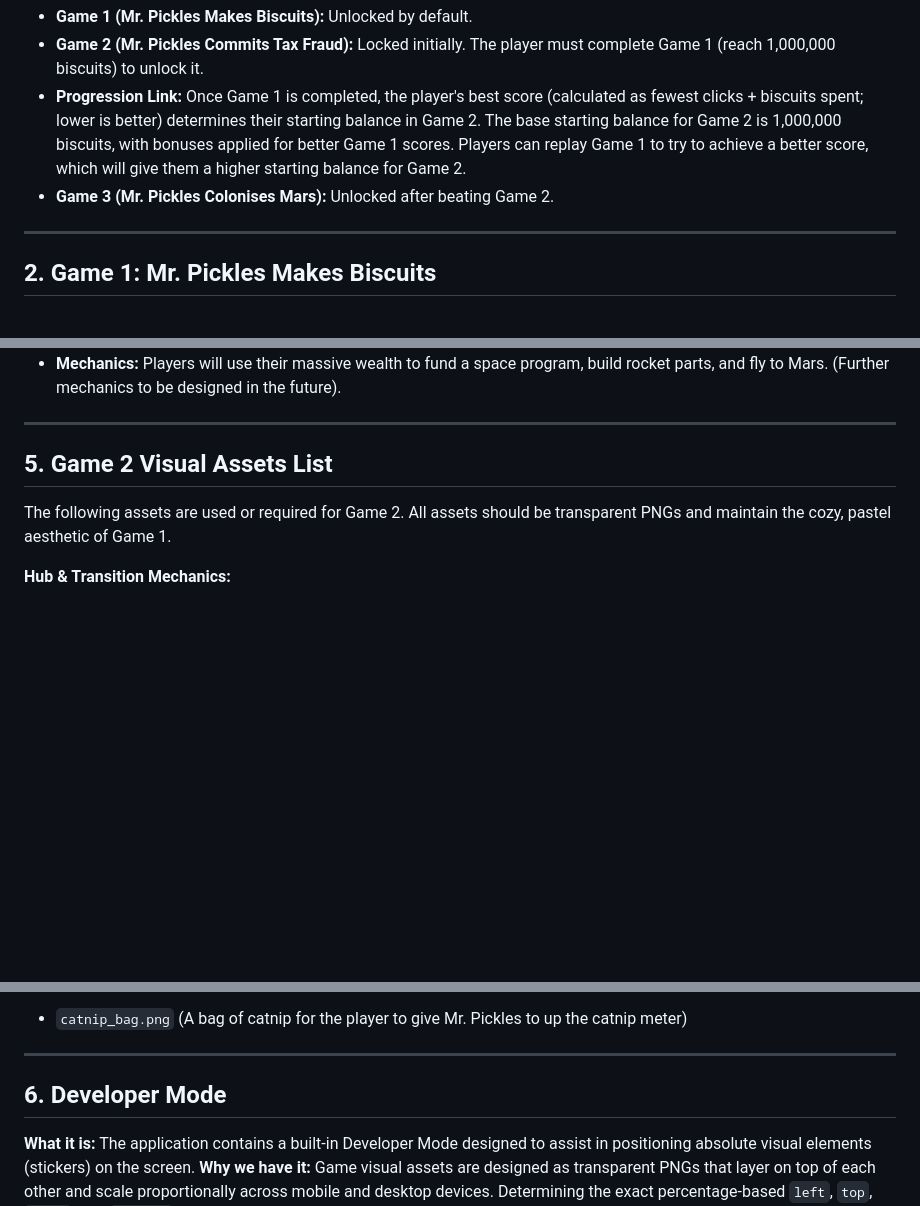
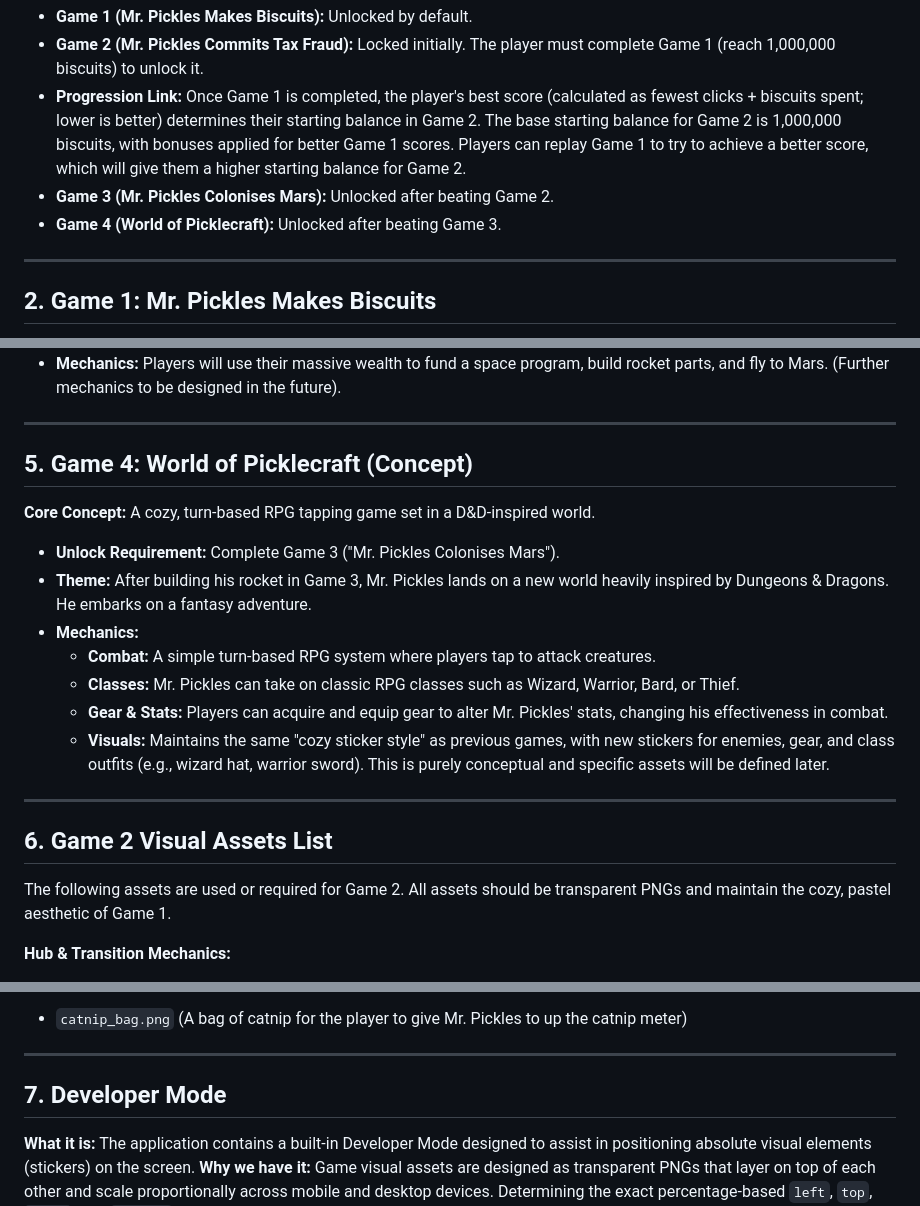
Before and after one commit to evilspyboy/PickleClicker, a Markdown page: DESIGN.md, 3 parts joined by grey strips. Drawn GitHub-style; blank space fills up the shorter version.

Commit message:
docs: Add Game 4 (World of Picklecraft) to DESIGN.md
- Added Game 4 to the Overview & Progression section.
- Added a new conceptual section detailing the D&D-inspired theme, mechanics (turn-based RPG, classes, gear), and visual style.
- Updated numbering of subsequent sections.

Co-authored-by: evilspyboy <17960451+evilspyboy@users.noreply.github.com>

```diff
--- a/DESIGN.md
+++ b/DESIGN.md
@@ -10,6 +10,7 @@ The application will launch into a **Hub Screen** where the player can choose wh
 - **Game 2 (Mr. Pickles Commits Tax Fraud):** Locked initially. The player must complete Game 1 (reach 1,000,000 biscuits) to unlock it.
 - **Progression Link:** Once Game 1 is completed, the player's best score (calculated as fewest clicks + biscuits spent; lower is better) determines their starting balance in Game 2. The base starting balance for Game 2 is 1,000,000 biscuits, with bonuses applied for better Game 1 scores. Players can replay Game 1 to try to achieve a better score, which will give them a higher starting balance for Game 2.
 - **Game 3 (Mr. Pickles Colonises Mars):** Unlocked after beating Game 2.
+- **Game 4 (World of Picklecraft):** Unlocked after beating Game 3.
 
 ---
 
@@ -88,7 +89,19 @@ The application will launch into a **Hub Screen** where the player can choose wh
 
 ---
 
-## 5. Game 2 Visual Assets List
+## 5. Game 4: World of Picklecraft (Concept)
+**Core Concept:** A cozy, turn-based RPG tapping game set in a D&D-inspired world.
+- **Unlock Requirement:** Complete Game 3 ("Mr. Pickles Colonises Mars").
+- **Theme:** After building his rocket in Game 3, Mr. Pickles lands on a new world heavily inspired by Dungeons & Dragons. He embarks on a fantasy adventure.
+- **Mechanics:**
+  - **Combat:** A simple turn-based RPG system where players tap to attack creatures.
+  - **Classes:** Mr. Pickles can take on classic RPG classes such as Wizard, Warrior, Bard, or Thief.
+  - **Gear & Stats:** Players can acquire and equip gear to alter Mr. Pickles' stats, changing his effectiveness in combat.
+  - **Visuals:** Maintains the same "cozy sticker style" as previous games, with new stickers for enemies, gear, and class outfits (e.g., wizard hat, warrior sword). This is purely conceptual and specific assets will be defined later.
+
+---
+
+## 6. Game 2 Visual Assets List
 The following assets are used or required for Game 2. All assets should be transparent PNGs and maintain the cozy, pastel aesthetic of Game 1.
 
 **Hub & Transition Mechanics:**
@@ -144,7 +157,7 @@ The following assets are used or required for Game 2. All assets should be trans
 
 ---
 
-## 6. Developer Mode
+## 7. Developer Mode
 **What it is:** The application contains a built-in Developer Mode designed to assist in positioning absolute visual elements (stickers) on the screen.
 **Why we have it:** Game visual assets are designed as transparent PNGs that layer on top of each other and scale proportionally across mobile and desktop devices. Determining the exact percentage-based `left`, `top`, `width`, and `z-index` values manually is tedious.
 **How it works:**
```
